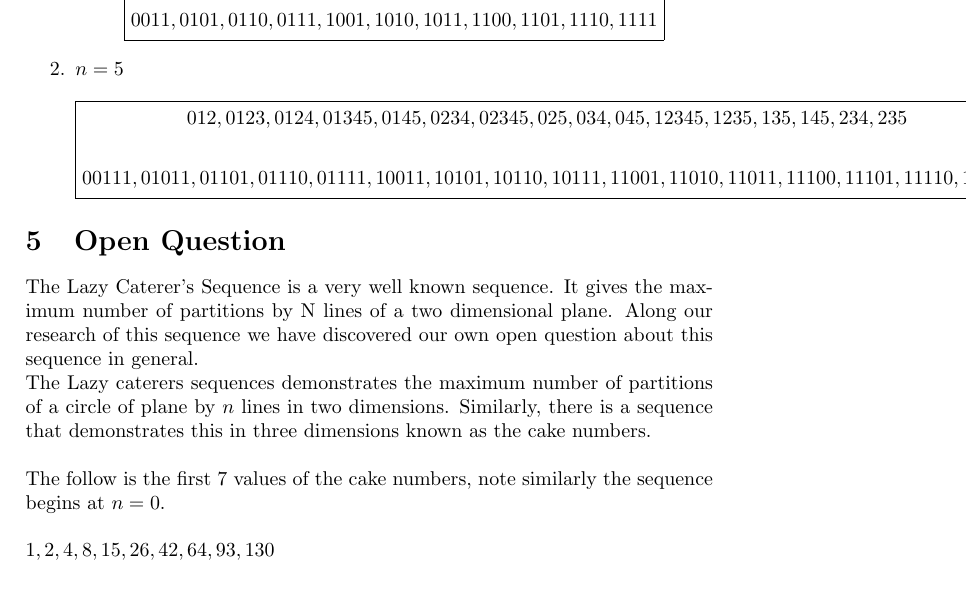
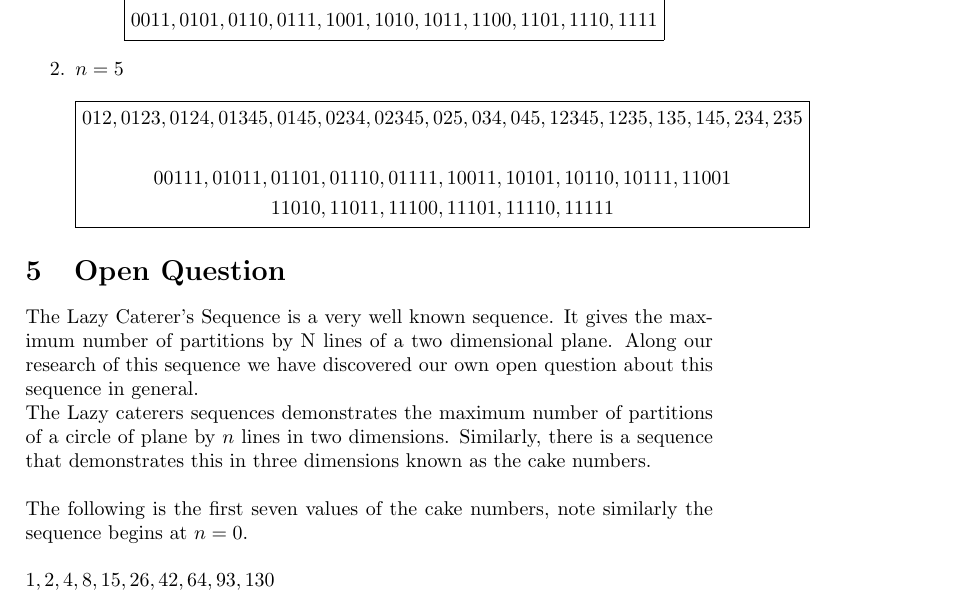
Before and after one commit to Autmtheorem/OEIS-Central-Polygonal-Numbers, a LaTeX document (paper/OEISproject.tex): part of page 6 of 7, cut so that both start at the same text. Compiled offline with pdfLaTeX.

Commit message:
basic corrections

```diff
--- a/paper/OEISproject.tex
+++ b/paper/OEISproject.tex
@@ -266,7 +266,7 @@ As mentioned in the experimental bijection section the set from the pancake stru
 		\begin{gathered}
 		{012,0123,0124,01345,0145,0234,02345,025,034,045,12345,1235,135,145,234,235}\\
 		\\
-		{00111, 01011, 01101, 01110, 01111, 10011, 10101, 10110, 10111, 11001, 11010, 11011, 11100, 11101, 11110, 11111}\\
+		{00111, 01011, 01101, 01110, 01111, 10011, 10101, 10110, 10111, 11001}\\ {11010, 11011, 11100, 11101, 11110, 11111}\\
 		\end{gathered}
 		}
 		\]
@@ -277,7 +277,7 @@ The Lazy Caterer's Sequence is a very well known sequence. It gives the maximum
 \\
 The Lazy caterers sequences demonstrates the maximum number of partitions of a circle of plane by $n$ lines in two dimensions. Similarly, there is a sequence that demonstrates this in three dimensions known as the cake numbers.\\
 \\
-The follow is the first 7 values of the cake numbers, note similarly the sequence begins at $n=0$.\\
+The following is the first seven values of the cake numbers, note similarly the sequence begins at $n=0$.\\
 \\
 $1, 2, 4, 8, 15, 26, 42, 64, 93, 130$\\
 \\
```
Also changed, not shown: paper/OEISproject.pdf.
